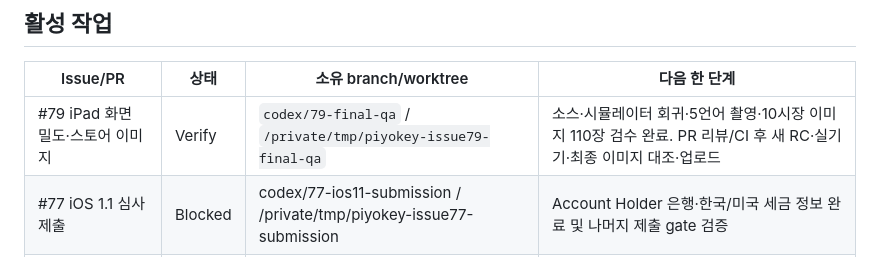
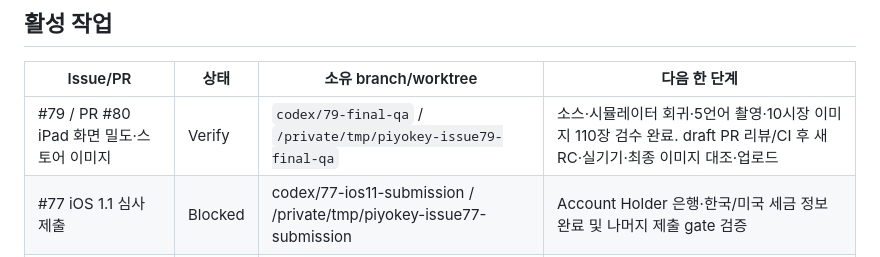
Before and after one commit to five9123/piyokey, a Markdown page: PROJECT_STATUS.md, the part around the change. Drawn GitHub-style.

Commit message:
Link iPad QA draft PR #80 in project status

```diff
--- a/PROJECT_STATUS.md
+++ b/PROJECT_STATUS.md
@@ -21,7 +21,7 @@
 
 | Issue/PR | 상태 | 소유 branch/worktree | 다음 한 단계 |
 |---|---|---|---|
-| #79 iPad 화면 밀도·스토어 이미지 | Verify | `codex/79-final-qa` / `/private/tmp/piyokey-issue79-final-qa` | 소스·시뮬레이터 회귀·5언어 촬영·10시장 이미지 110장 검수 완료. PR 리뷰/CI 후 새 RC·실기기·최종 이미지 대조·업로드 |
+| #79 / PR #80 iPad 화면 밀도·스토어 이미지 | Verify | `codex/79-final-qa` / `/private/tmp/piyokey-issue79-final-qa` | 소스·시뮬레이터 회귀·5언어 촬영·10시장 이미지 110장 검수 완료. draft PR 리뷰/CI 후 새 RC·실기기·최종 이미지 대조·업로드 |
 | #77 iOS 1.1 심사 제출 | Blocked | codex/77-ios11-submission / /private/tmp/piyokey-issue77-submission | Account Holder 은행·한국/미국 세금 정보 완료 및 나머지 제출 gate 검증 |
 | #75 / PR #76 iOS 1.1 (7) 배포 | Verify | main 기록 반영 완료 | TestFlight·App Store 빌드 연결 완료, 후속 심사 제출은 #77 |
 | #58 / PR #62 현지 20시 리마인더 | Verify | 구현은 `main` 병합 완료; `/private/tmp/piyokey-issue-58` 보존 | 실제 기기에서 권한 동의·현지 20시 알림 수신 확인 |
```
